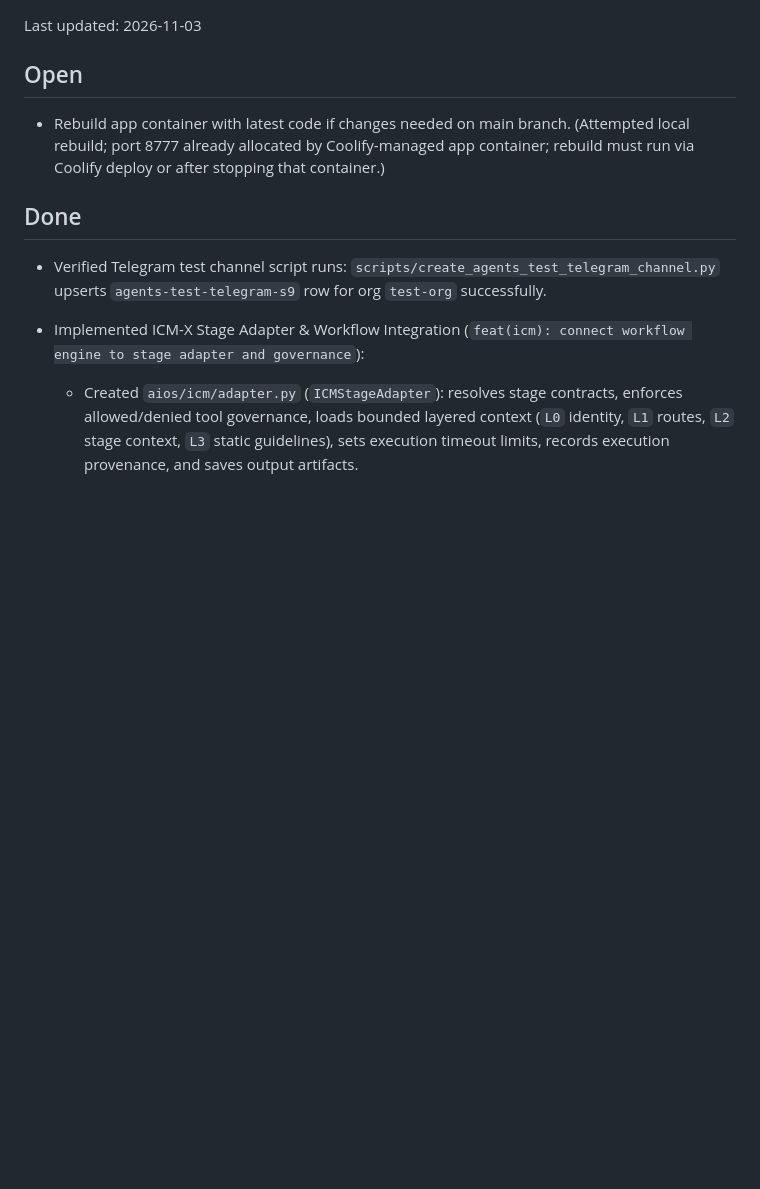
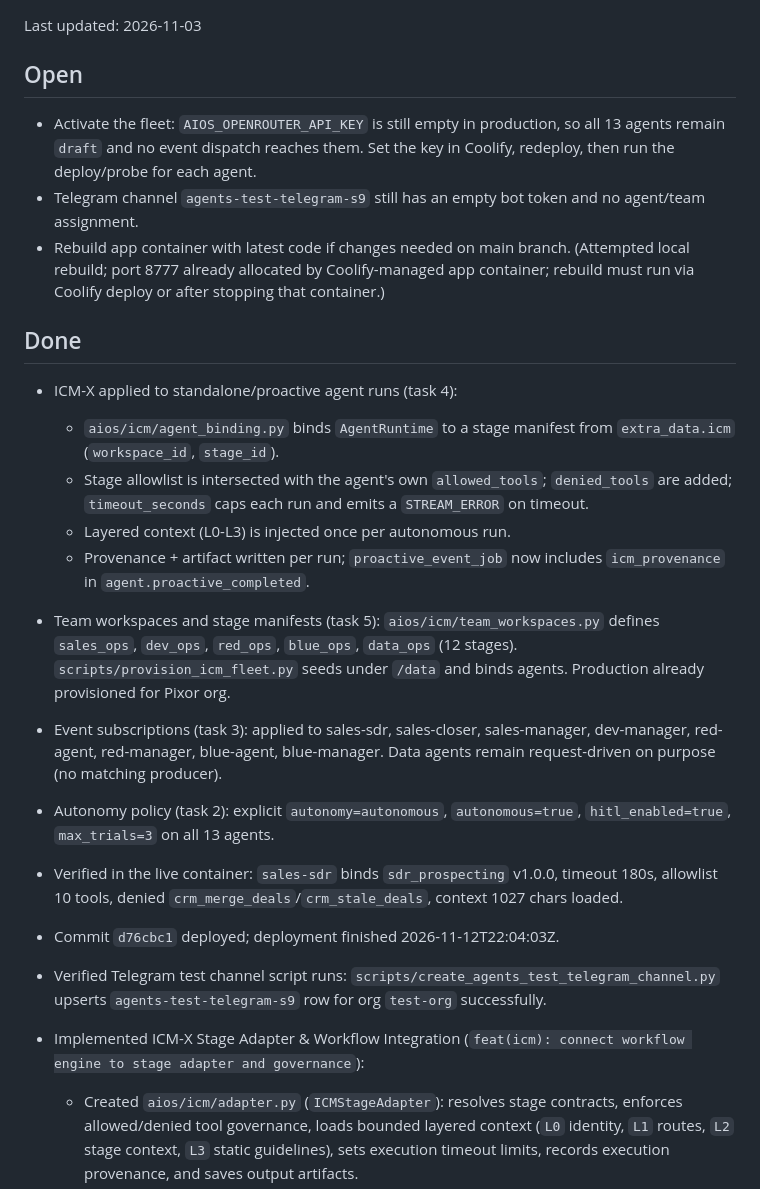
Before and after one commit to pixordigital/aios, a Markdown page: pendingwork.md, the part around the change. Rendered like a GitHub page; blank space fills up the shorter version.

Commit message:
chore: record ICM fleet provisioning and remaining activation blocker

```diff
--- a/pendingwork.md
+++ b/pendingwork.md
@@ -4,10 +4,38 @@ Last updated: 2026-11-03
 
 ## Open
 
+- Activate the fleet: `AIOS_OPENROUTER_API_KEY` is still empty in production, so
+  all 13 agents remain `draft` and no event dispatch reaches them. Set the key
+  in Coolify, redeploy, then run the deploy/probe for each agent.
+- Telegram channel `agents-test-telegram-s9` still has an empty bot token and no
+  agent/team assignment.
 - Rebuild app container with latest code if changes needed on main branch. (Attempted local rebuild; port 8777 already allocated by Coolify-managed app container; rebuild must run via Coolify deploy or after stopping that container.)
 
 
 ## Done
+
+- ICM-X applied to standalone/proactive agent runs (task 4):
+  - `aios/icm/agent_binding.py` binds `AgentRuntime` to a stage manifest from
+    `extra_data.icm` (`workspace_id`, `stage_id`).
+  - Stage allowlist is intersected with the agent's own `allowed_tools`;
+    `denied_tools` are added; `timeout_seconds` caps each run and emits a
+    `STREAM_ERROR` on timeout.
+  - Layered context (L0-L3) is injected once per autonomous run.
+  - Provenance + artifact written per run; `proactive_event_job` now includes
+    `icm_provenance` in `agent.proactive_completed`.
+- Team workspaces and stage manifests (task 5): `aios/icm/team_workspaces.py`
+  defines `sales_ops`, `dev_ops`, `red_ops`, `blue_ops`, `data_ops` (12 stages).
+  `scripts/provision_icm_fleet.py` seeds under `/data` and binds agents.
+  Production already provisioned for Pixor org.
+- Event subscriptions (task 3): applied to sales-sdr, sales-closer,
+  sales-manager, dev-manager, red-agent, red-manager, blue-agent, blue-manager.
+  Data agents remain request-driven on purpose (no matching producer).
+- Autonomy policy (task 2): explicit `autonomy=autonomous`, `autonomous=true`,
+  `hitl_enabled=true`, `max_trials=3` on all 13 agents.
+- Verified in the live container: `sales-sdr` binds `sdr_prospecting` v1.0.0,
+  timeout 180s, allowlist 10 tools, denied `crm_merge_deals`/`crm_stale_deals`,
+  context 1027 chars loaded.
+- Commit `d76cbc1` deployed; deployment finished 2026-11-12T22:04:03Z.
 
 - Verified Telegram test channel script runs: `scripts/create_agents_test_telegram_channel.py` upserts `agents-test-telegram-s9` row for org `test-org` successfully.
 - Implemented ICM-X Stage Adapter & Workflow Integration (`feat(icm): connect workflow engine to stage adapter and governance`):
```
